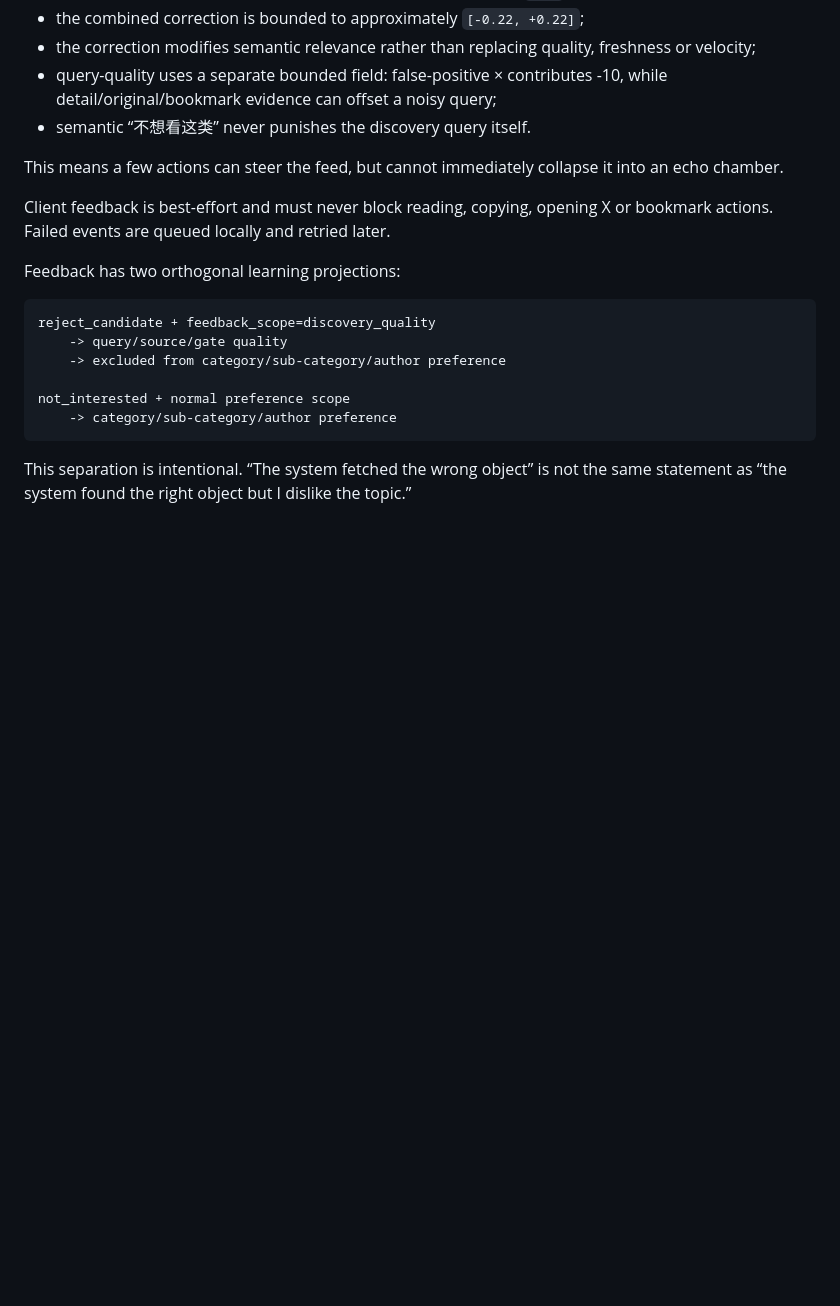
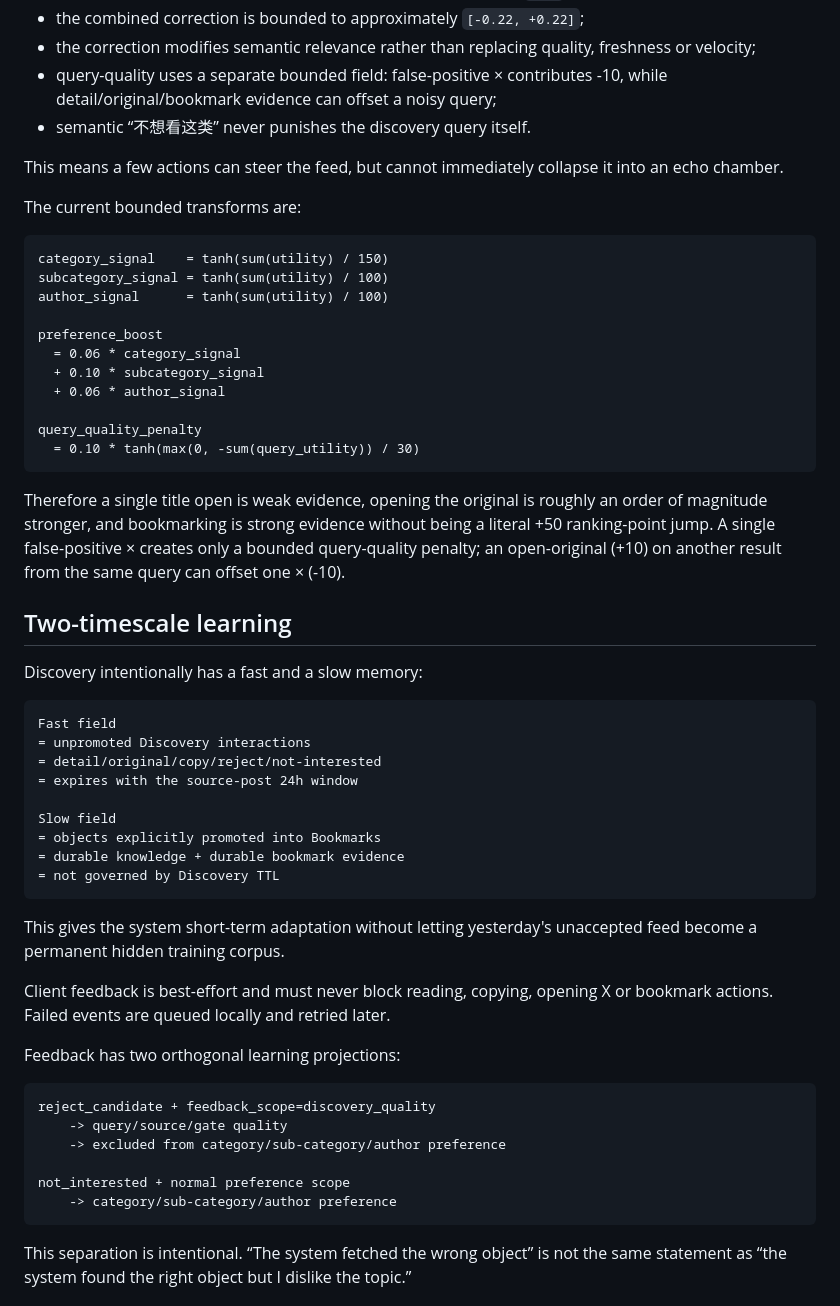
Before and after one commit to epodak/Xcollect, a Markdown page: docs/engineering/DISCOVERY_ENGINE.md, the part around the change. Rendered like a GitHub page; blank space fills up the shorter version.

Commit message:
docs(discovery): document bounded utility equations and fast/slow memory

````diff
--- a/docs/engineering/DISCOVERY_ENGINE.md
+++ b/docs/engineering/DISCOVERY_ENGINE.md
@@ -159,6 +159,47 @@ The first online trainer is deliberately small and bounded:
 This means a few actions can steer the feed, but cannot immediately collapse it
 into an echo chamber.
 
+The current bounded transforms are:
+
+```text
+category_signal    = tanh(sum(utility) / 150)
+subcategory_signal = tanh(sum(utility) / 100)
+author_signal      = tanh(sum(utility) / 100)
+
+preference_boost
+  = 0.06 * category_signal
+  + 0.10 * subcategory_signal
+  + 0.06 * author_signal
+
+query_quality_penalty
+  = 0.10 * tanh(max(0, -sum(query_utility)) / 30)
+```
+
+Therefore a single title open is weak evidence, opening the original is roughly
+an order of magnitude stronger, and bookmarking is strong evidence without
+being a literal +50 ranking-point jump. A single false-positive × creates only
+a bounded query-quality penalty; an open-original (+10) on another result from
+the same query can offset one × (-10).
+
+## Two-timescale learning
+
+Discovery intentionally has a fast and a slow memory:
+
+```text
+Fast field
+= unpromoted Discovery interactions
+= detail/original/copy/reject/not-interested
+= expires with the source-post 24h window
+
+Slow field
+= objects explicitly promoted into Bookmarks
+= durable knowledge + durable bookmark evidence
+= not governed by Discovery TTL
+```
+
+This gives the system short-term adaptation without letting yesterday's
+unaccepted feed become a permanent hidden training corpus.
+
 Client feedback is best-effort and must never block reading, copying, opening X
 or bookmark actions. Failed events are queued locally and retried later.
 
````
